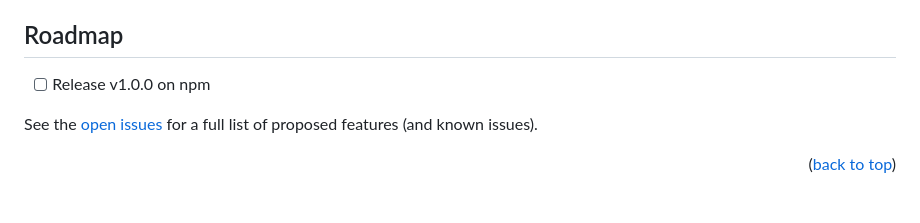
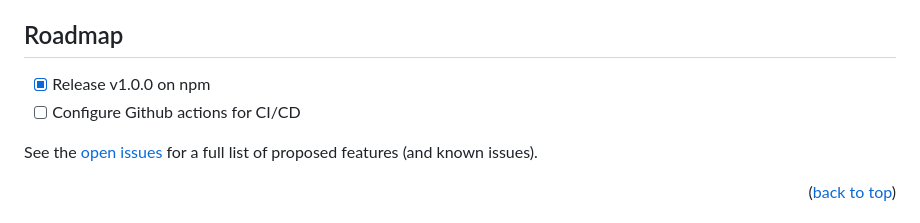
Before and after one commit to Lerado/typescript-toolbox, a Markdown page: README.md, the part around the change. GitHub-like rendering.

Commit message:
docs(readme.md): add github actions configuration milestone on roadmap

```diff
--- a/README.md
+++ b/README.md
@@ -152,7 +152,8 @@ _Please refer to the [documentation](https://lerado.github.io/typescript-toolbox
 <!-- ROADMAP -->
 ## Roadmap
 
-- [ ] Release v1.0.0 on npm
+- [x] Release v1.0.0 on npm
+- [ ] Configure Github actions for CI/CD
 <!-- - [ ] Feature 2
 - [ ] Feature 3
     - [ ] Nested Feature -->
```
